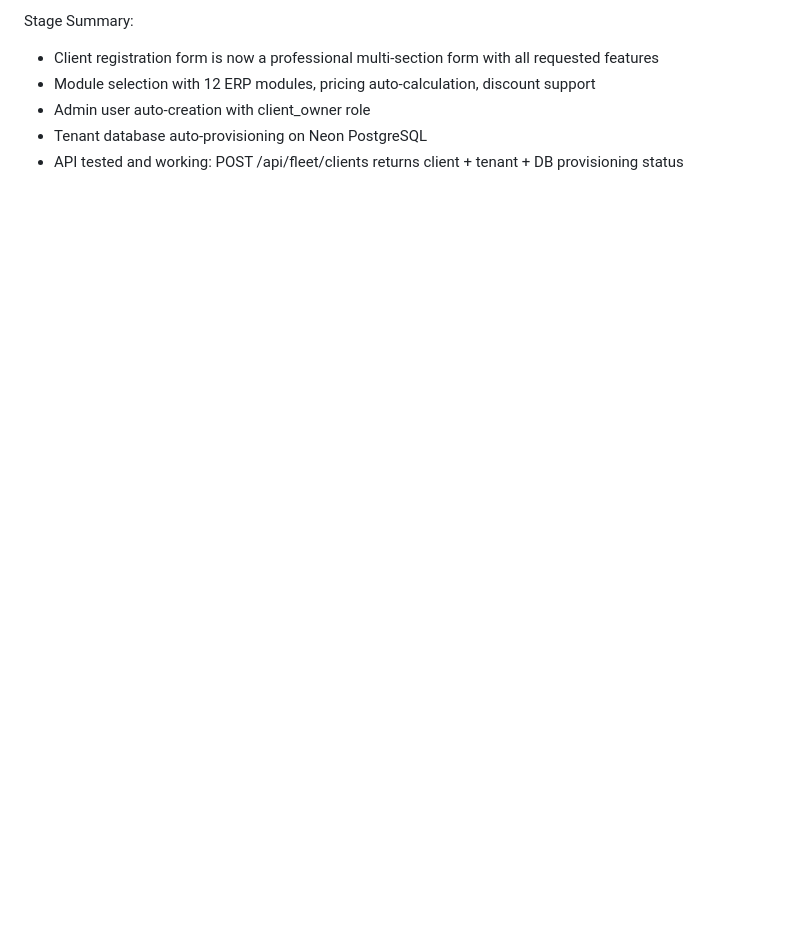
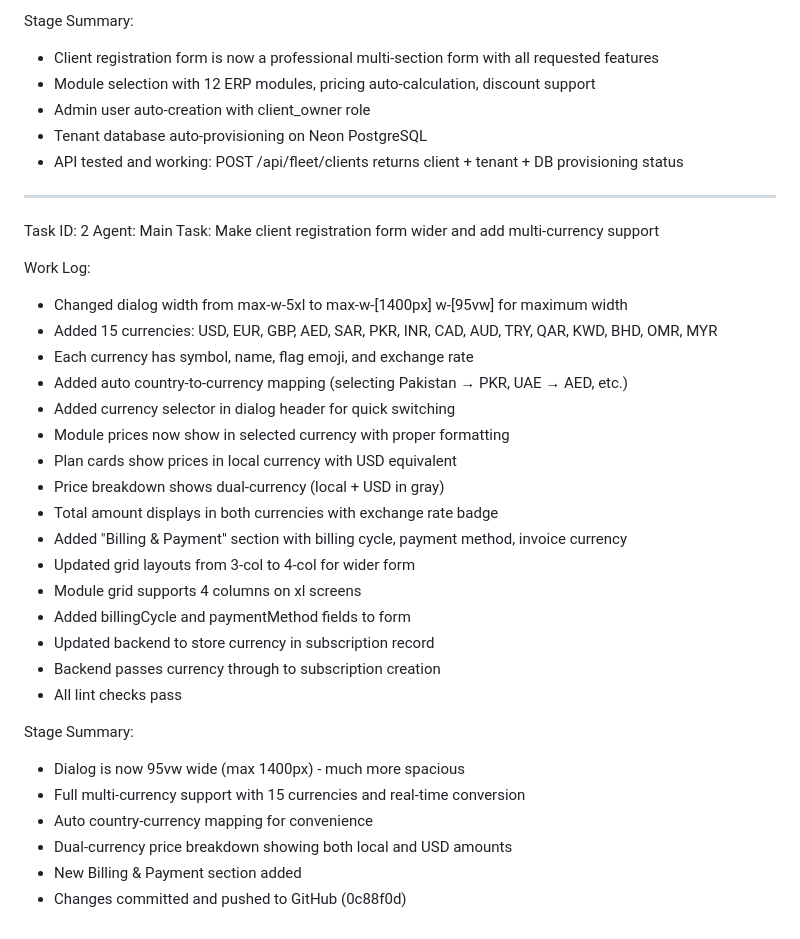
Before and after one commit to aashraf84/FleetFlow, a Markdown page: worklog.md, the part around the change. Rendered like a GitHub page; blank space fills up the shorter version.

Commit message:
44583c9a-e573-4fc0-9f0e-a530c0f17a17

```diff
--- a/worklog.md
+++ b/worklog.md
@@ -1024,3 +1024,33 @@ Stage Summary:
 - Admin user auto-creation with client_owner role
 - Tenant database auto-provisioning on Neon PostgreSQL
 - API tested and working: POST /api/fleet/clients returns client + tenant + DB provisioning status
+---
+Task ID: 2
+Agent: Main
+Task: Make client registration form wider and add multi-currency support
+
+Work Log:
+- Changed dialog width from max-w-5xl to max-w-[1400px] w-[95vw] for maximum width
+- Added 15 currencies: USD, EUR, GBP, AED, SAR, PKR, INR, CAD, AUD, TRY, QAR, KWD, BHD, OMR, MYR
+- Each currency has symbol, name, flag emoji, and exchange rate
+- Added auto country-to-currency mapping (selecting Pakistan → PKR, UAE → AED, etc.)
+- Added currency selector in dialog header for quick switching
+- Module prices now show in selected currency with proper formatting
+- Plan cards show prices in local currency with USD equivalent
+- Price breakdown shows dual-currency (local + USD in gray)
+- Total amount displays in both currencies with exchange rate badge
+- Added "Billing & Payment" section with billing cycle, payment method, invoice currency
+- Updated grid layouts from 3-col to 4-col for wider form
+- Module grid supports 4 columns on xl screens
+- Added billingCycle and paymentMethod fields to form
+- Updated backend to store currency in subscription record
+- Backend passes currency through to subscription creation
+- All lint checks pass
+
+Stage Summary:
+- Dialog is now 95vw wide (max 1400px) - much more spacious
+- Full multi-currency support with 15 currencies and real-time conversion
+- Auto country-currency mapping for convenience
+- Dual-currency price breakdown showing both local and USD amounts
+- New Billing & Payment section added
+- Changes committed and pushed to GitHub (0c88f0d)
```
